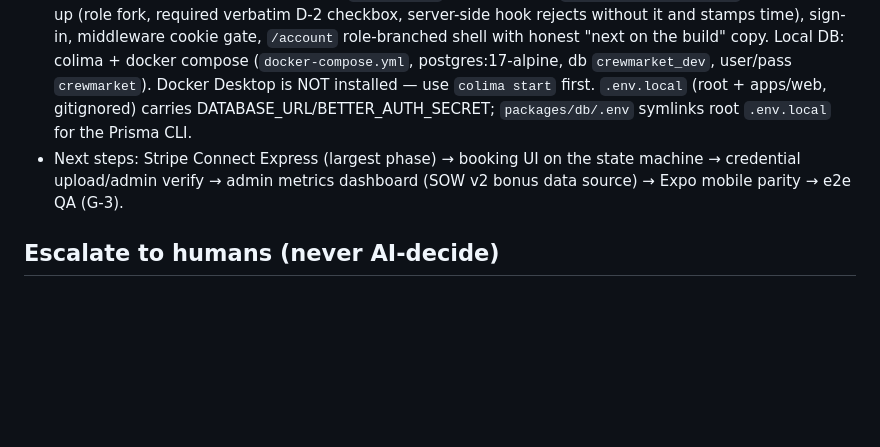
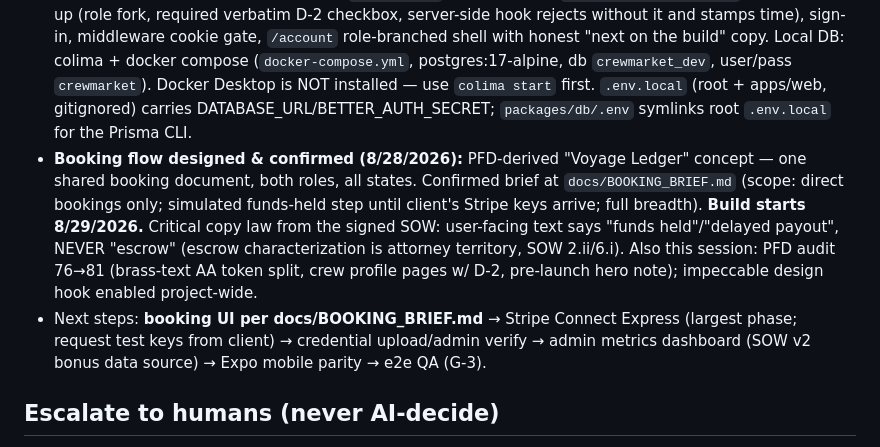
Before and after one commit to KelseyProgrammer/crewmarket, a Markdown page: HANDOFF.md, the part around the change. Rendered like a GitHub page; blank space fills up the shorter version.

```diff
--- a/HANDOFF.md
+++ b/HANDOFF.md
@@ -23,7 +23,8 @@
 - **classification-lint implemented** (was stub — exceeds SOW): `pnpm compliance:check` scans copy for M-1 employment-implying language, understands the negated D-2 disclaimer, `cl-allow` escape marker. Currently green.
 - **Pushed to GitHub** (8/28/2026): https://github.com/KelseyProgrammer/crewmarket — origin over HTTPS via `gh` (SSH key is passphrase-locked; `gh auth setup-git` configured as credential helper).
 - **Phase 1 Accounts & Roles built** (8/28/2026): Better Auth 1.7 (email/password) + `packages/db` (Prisma 6 / Postgres, Better Auth core tables + `accountType` CREW|BOAT + `disclaimerAccepted(At)` for D-2). Sign-up (role fork, required verbatim D-2 checkbox, server-side hook rejects without it and stamps time), sign-in, middleware cookie gate, `/account` role-branched shell with honest "next on the build" copy. Local DB: colima + docker compose (`docker-compose.yml`, postgres:17-alpine, db `crewmarket_dev`, user/pass `crewmarket`). Docker Desktop is NOT installed — use `colima start` first. `.env.local` (root + apps/web, gitignored) carries DATABASE_URL/BETTER_AUTH_SECRET; `packages/db/.env` symlinks root `.env.local` for the Prisma CLI.
-- Next steps: Stripe Connect Express (largest phase) → booking UI on the state machine → credential upload/admin verify → admin metrics dashboard (SOW v2 bonus data source) → Expo mobile parity → e2e QA (G-3).
+- **Booking flow designed & confirmed (8/28/2026):** PFD-derived "Voyage Ledger" concept — one shared booking document, both roles, all states. Confirmed brief at `docs/BOOKING_BRIEF.md` (scope: direct bookings only; simulated funds-held step until client's Stripe keys arrive; full breadth). **Build starts 8/29/2026.** Critical copy law from the signed SOW: user-facing text says "funds held"/"delayed payout", NEVER "escrow" (escrow characterization is attorney territory, SOW 2.ii/6.i). Also this session: PFD audit 76→81 (brass-text AA token split, crew profile pages w/ D-2, pre-launch hero note); impeccable design hook enabled project-wide.
+- Next steps: **booking UI per docs/BOOKING_BRIEF.md** → Stripe Connect Express (largest phase; request test keys from client) → credential upload/admin verify → admin metrics dashboard (SOW v2 bonus data source) → Expo mobile parity → e2e QA (G-3).
 
 ## Escalate to humans (never AI-decide)
 ToS/booking-agreement wording, classification posture, insurance requirements, Jones Act anything, cancellation tiers, final fee structure.
```
Also changed, not shown: docs/BOOKING_BRIEF.md (added, +74 -0 lines), 1 other file.
